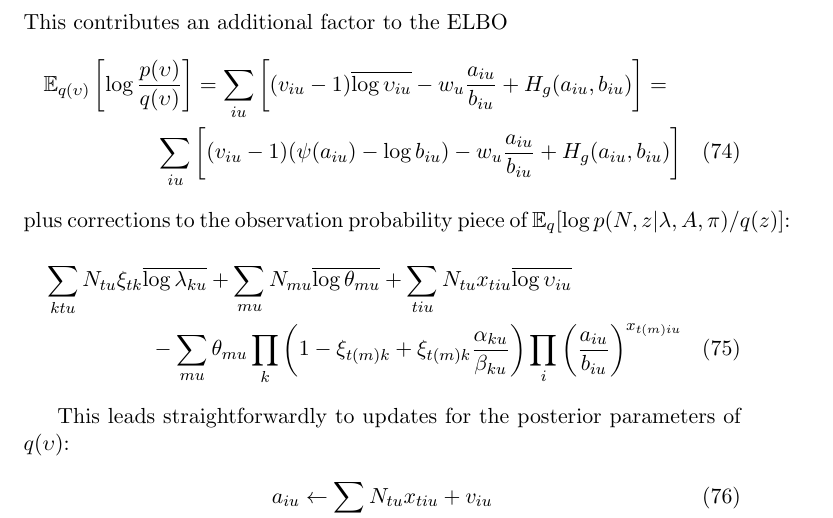
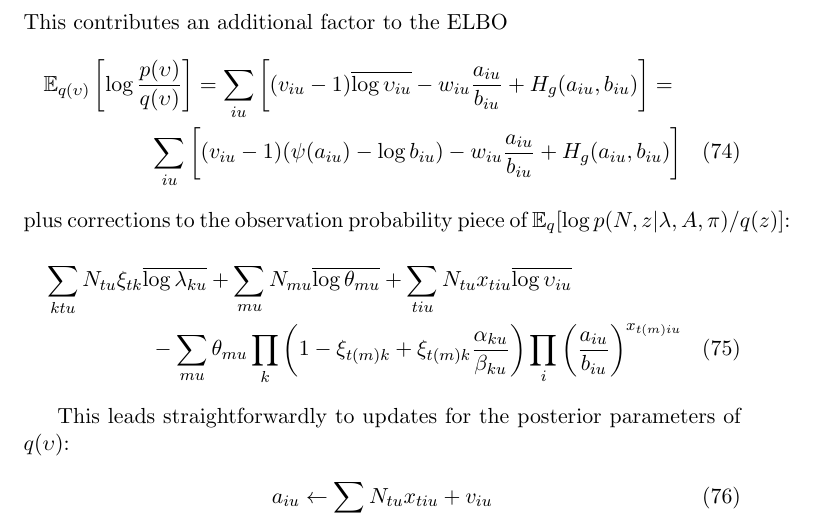
Before and after one commit to pearsonlab/spiketopics, a LaTeX document (gamma_poisson_notes.tex): part of page 10 of 12, cut so that both start at the same text. Compiled offline with pdfLaTeX.

Commit message:
fixed typo in regressor ELBO

```diff
--- a/gamma_poisson_notes.tex
+++ b/gamma_poisson_notes.tex
@@ -291,8 +291,8 @@ It will be convenient for us to assume that both the priors and the variational
 This contributes an additional factor to the ELBO
 \begin{multline}
     \mathbb{E}_{q(\upsilon)} \left[ \log \frac{p(\upsilon)}{q(\upsilon)} \right] =
-    \sum_{iu} \left[ (v_{iu} - 1) \overline{\log \upsilon_{iu}} - w_u \frac{a_{iu}}{b_{iu}} + H_g(a_{iu}, b_{iu}) \right] =\\
-    \sum_{iu} \left[ (v_{iu} - 1) (\psi(a_{iu}) - \log b_{iu}) - w_u \frac{a_{iu}}{b_{iu}} + H_g(a_{iu}, b_{iu}) \right]
+    \sum_{iu} \left[ (v_{iu} - 1) \overline{\log \upsilon_{iu}} - w_{iu} \frac{a_{iu}}{b_{iu}} + H_g(a_{iu}, b_{iu}) \right] =\\
+    \sum_{iu} \left[ (v_{iu} - 1) (\psi(a_{iu}) - \log b_{iu}) - w_{iu} \frac{a_{iu}}{b_{iu}} + H_g(a_{iu}, b_{iu}) \right]
 \end{multline}
 plus corrections to the observation probability piece of $\mathbb{E}_q[\log p(N, z|\lambda, A, \pi) / q(z)]$:
 \begin{multline}
```
